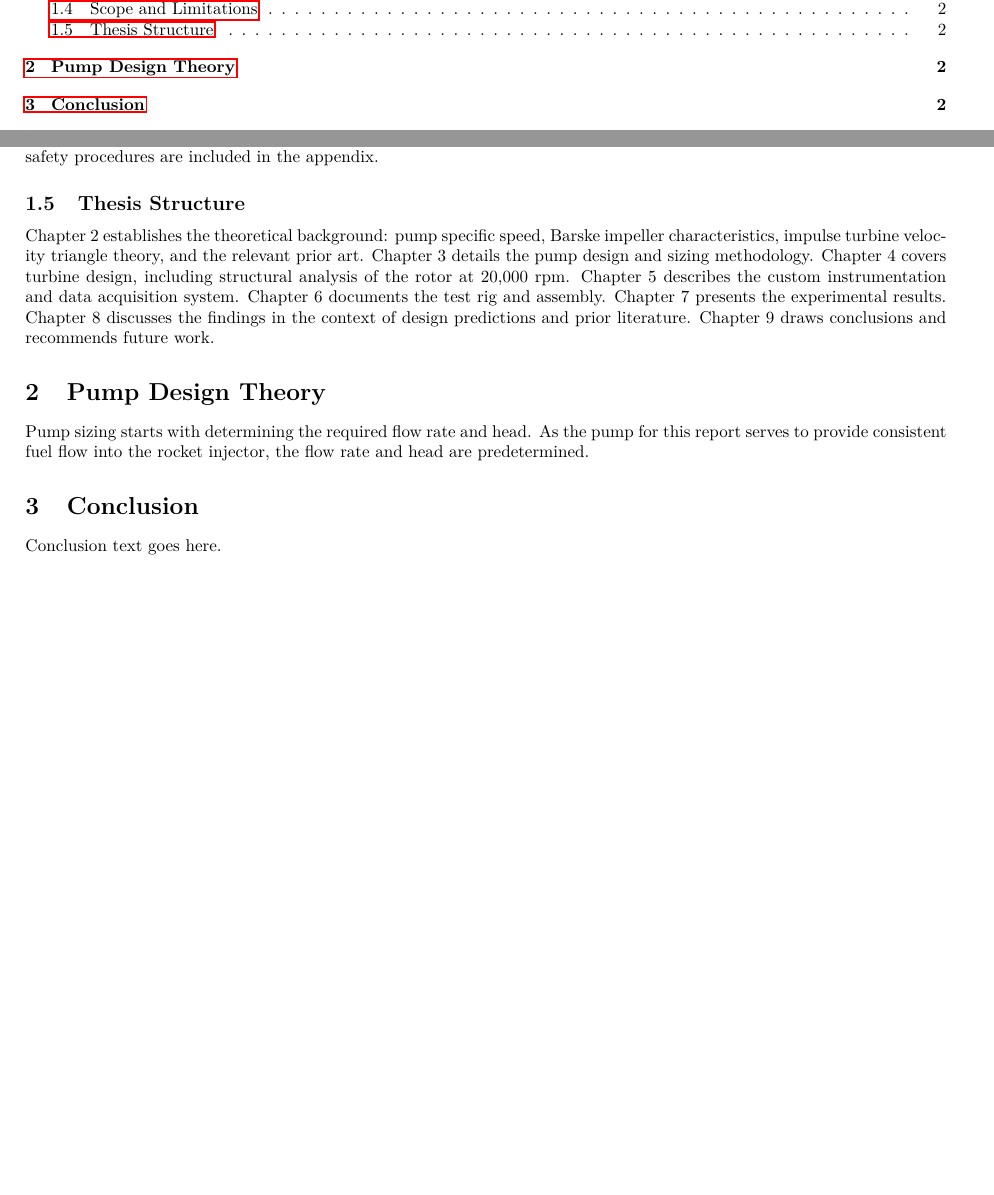
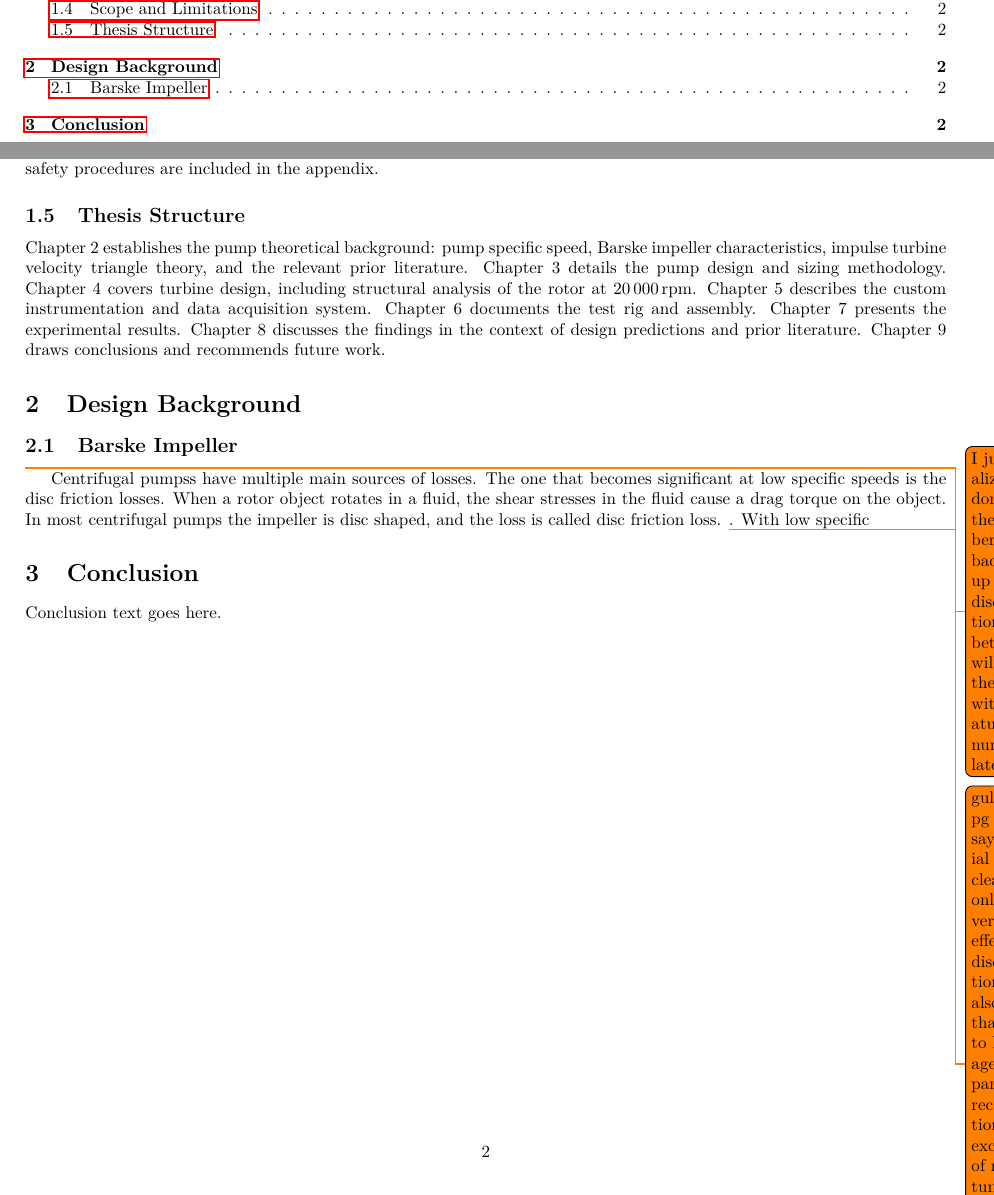
Before and after one commit to LpHiX/FYPTurbine, a LaTeX paper (report/main.tex, which reads report/ltx/1_introduction.tex, report/ltx/2_pump_design_theory.tex): two parts of pages 4 and 9 of 11, joined at a grey line, cut so that both start at the same text, the shorter picture padded with empty space. Compiled offline with pdfLaTeX.

Commit message:
first break, workign thru

```diff
--- a/report/ltx/1_introduction.tex
+++ b/report/ltx/1_introduction.tex
@@ -42,4 +42,4 @@ This thesis covers the theory, design, manufacture and testing of a small scale
 
 \subsection{Thesis Structure}
 
-Chapter 2 establishes the theoretical background: pump specific speed, Barske impeller characteristics, impulse turbine velocity triangle theory, and the relevant prior art. Chapter 3 details the pump design and sizing methodology. Chapter 4 covers turbine design, including structural analysis of the rotor at 20,000 rpm. Chapter 5 describes the custom instrumentation and data acquisition system. Chapter 6 documents the test rig and assembly. Chapter 7 presents the experimental results. Chapter 8 discusses the findings in the context of design predictions and prior literature. Chapter 9 draws conclusions and recommends future work.
+Chapter 2 establishes the pump theoretical background: pump specific speed, Barske impeller characteristics, impulse turbine velocity triangle theory, and the relevant prior literature. Chapter 3 details the pump design and sizing methodology. Chapter 4 covers turbine design, including structural analysis of the rotor at \valPumpRpmDesign. Chapter 5 describes the custom instrumentation and data acquisition system. Chapter 6 documents the test rig and assembly. Chapter 7 presents the experimental results. Chapter 8 discusses the findings in the context of design predictions and prior literature. Chapter 9 draws conclusions and recommends future work.
--- a/report/ltx/2_pump_design_theory.tex
+++ b/report/ltx/2_pump_design_theory.tex
@@ -1,2 +1,8 @@
-\section{Pump Design Theory}
-Pump sizing starts with determining the required flow rate and head. As the pump for this report serves to provide consistent fuel flow into the rocket injector, the flow rate and head are predetermined.
+\section{Design Background}
+
+
+\subsection{Barske Impeller}
+
+\todo{I just realized I don't have the numbers to back me up that disc friction is better. I will waffle, then fill with literature and numbers later on.}
+
+Centrifugal pumpss have multiple main sources of losses. The one that becomes significant at low specific speeds is the disc friction losses. When a rotor object rotates in a fluid, the shear stresses in the fluid cause a drag torque on the object. In most centrifugal pumps the impeller is disc shaped, and the loss is called disc friction loss. \todo{gulich pdf pg 144 says axial case cleareance only has a very small effect on disc friction. It also says that due to leakage flow, partload recirculation and exchange of momentum, tolerance of calculated disc friction loss can be at least +/-25\%}. With low specific
```
Also changed, not shown: report/main.pdf.
